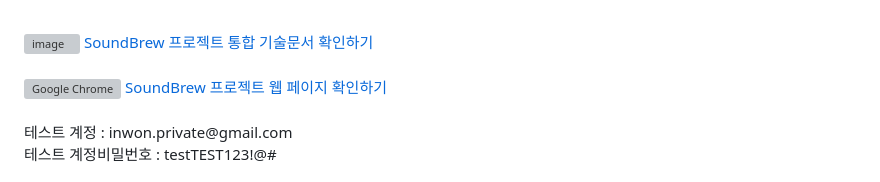
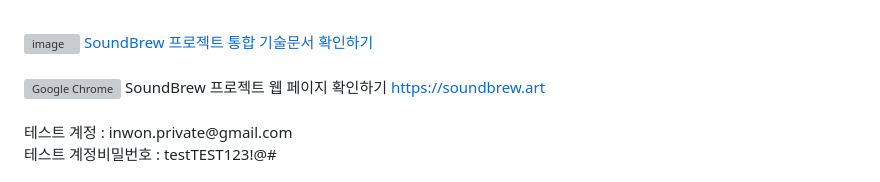
Before and after one commit to leein1/soundBrew, a Markdown page: README.md, the part around one of its changes. GitHub-like rendering; grey boxes are pictures that could not be loaded.

```diff
--- a/README.md
+++ b/README.md
@@ -48,5 +48,6 @@
   <img src="https://github.com/user-attachments/assets/26bec2d6-c899-4cf6-b0ba-275746615857" alt="Google Chrome" width="20">
   SoundBrew 프로젝트 웹 페이지 확인하기
+  <a href="https://soundbrew.art">https://soundbrew.art
 </a>
 
 <br>
```
Also changed, not shown: other parts of README.md (+1 -1 lines).
